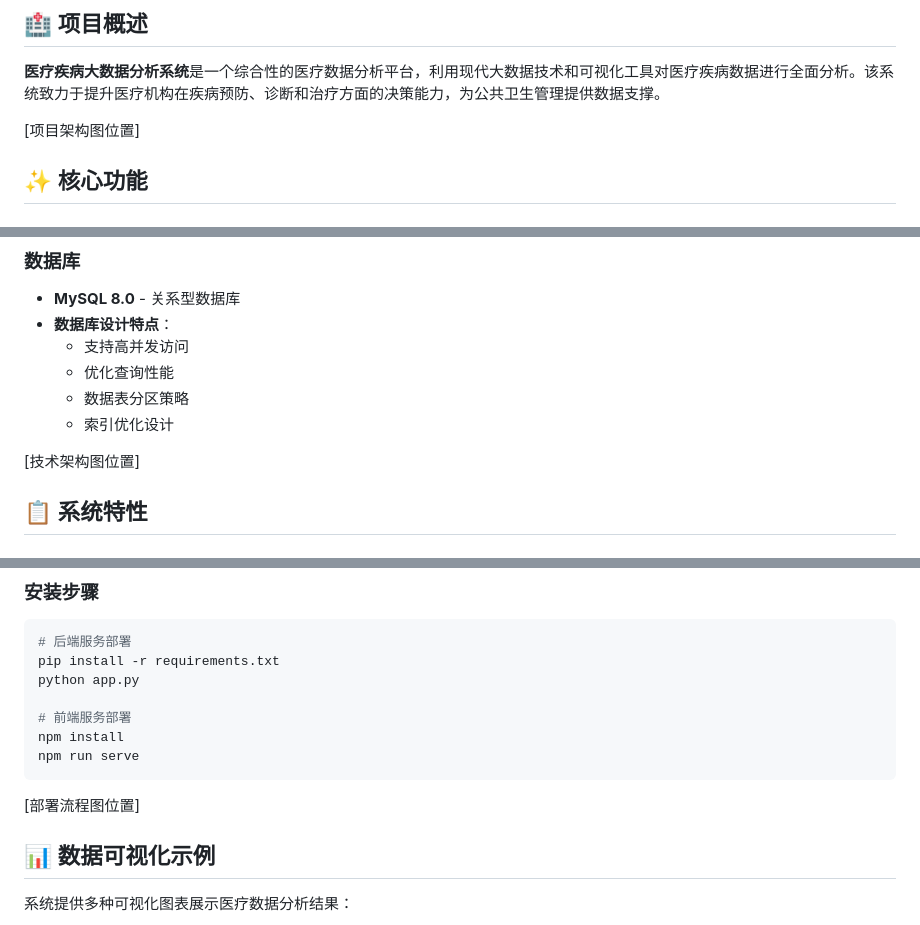
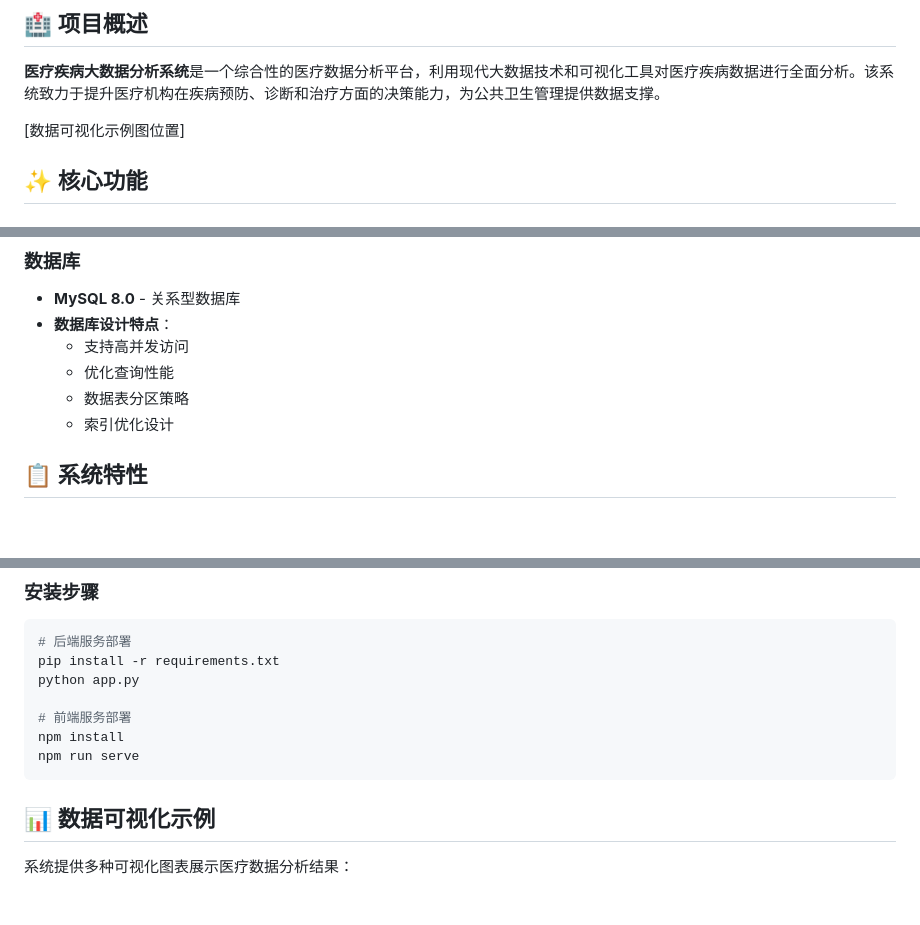
Before and after one commit to 001-alt/-Medical-Diseases, a Markdown page: README.md, 3 parts joined by grey strips. GitHub-like rendering; blank space fills up the shorter version.

Commit message:
Revise README for project overview and features
Updated project overview and core features sections.

````diff
--- a/README.md
+++ b/README.md
@@ -4,7 +4,7 @@
 
 **医疗疾病大数据分析系统**是一个综合性的医疗数据分析平台，利用现代大数据技术和可视化工具对医疗疾病数据进行全面分析。该系统致力于提升医疗机构在疾病预防、诊断和治疗方面的决策能力，为公共卫生管理提供数据支撑。
 
-[项目架构图位置]
+[数据可视化示例图位置]
 
 ## ✨ 核心功能
 
@@ -55,8 +55,6 @@
   - 数据表分区策略
   - 索引优化设计
 
-[技术架构图位置]
-
 ## 📋 系统特性
 
 ### 🔍 数据分析能力
@@ -90,8 +88,6 @@ npm install
 npm run serve
 ```
 
-[部署流程图位置]
-
 ## 📊 数据可视化示例
 
 系统提供多种可视化图表展示医疗数据分析结果：
````
